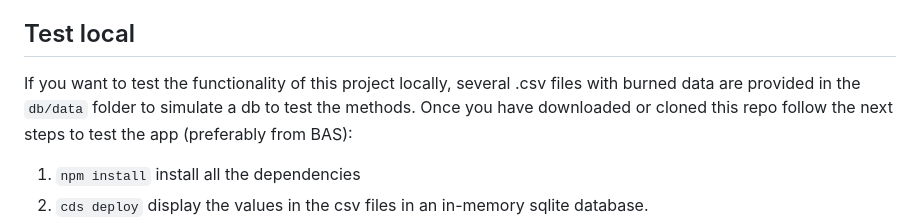
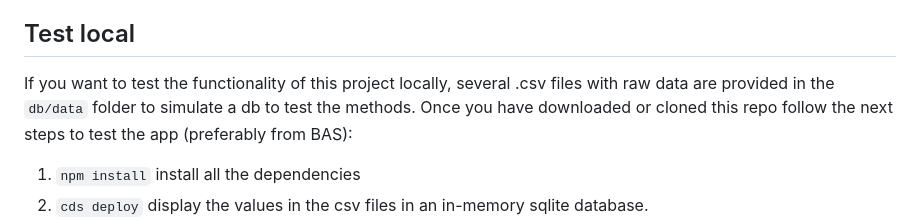
Before and after one commit to Camilo-2412/Globant-bootcamp, a Markdown page: README.md, the part around the change. GitHub-like rendering.

```diff
--- a/README.md
+++ b/README.md
@@ -72,7 +72,7 @@ The application is deployed in BTP in the following [link](https://0297f4f6trial
 On the other hand the remote service that consumes the BusinessPartner API that is hosted in the same application runs without any problem, in the following URL `https://0297f4f6trial-dev-bootcamp-srv.cfapps.us10-001.hana.ondemand.com/odata/v4/my-bupa/Foo`, you can validate the requests using a file a file with a collection within the request project in postman where the entire project request is configured including this external request that does work, the file is `Bootcamp.postman_collection.json`, I do not know if it is some configuration or a db issue that does not allow to consume the own methods of my application but the external methods are executed normally.
 
 ## Test local
-If you want to test the functionality of this project locally, several .csv files with burned data are provided in the `db/data` folder to simulate a db to test the methods.
+If you want to test the functionality of this project locally, several .csv files with raw data are provided in the `db/data` folder to simulate a db to test the methods.
 Once you have downloaded or cloned this repo follow the next steps to test the app (preferably from BAS):
 1. `npm install` install all the dependencies
 2. `cds deploy` display the values in the csv files in an in-memory sqlite database.
```
